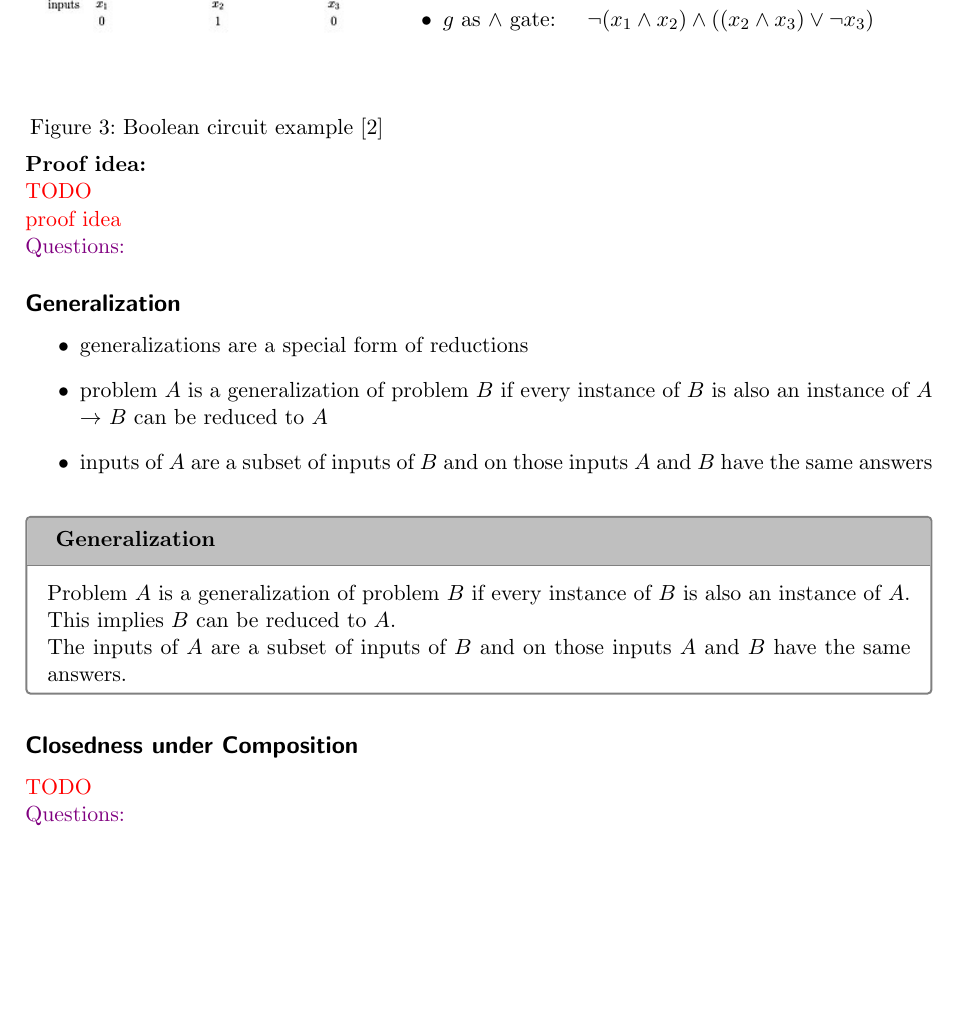
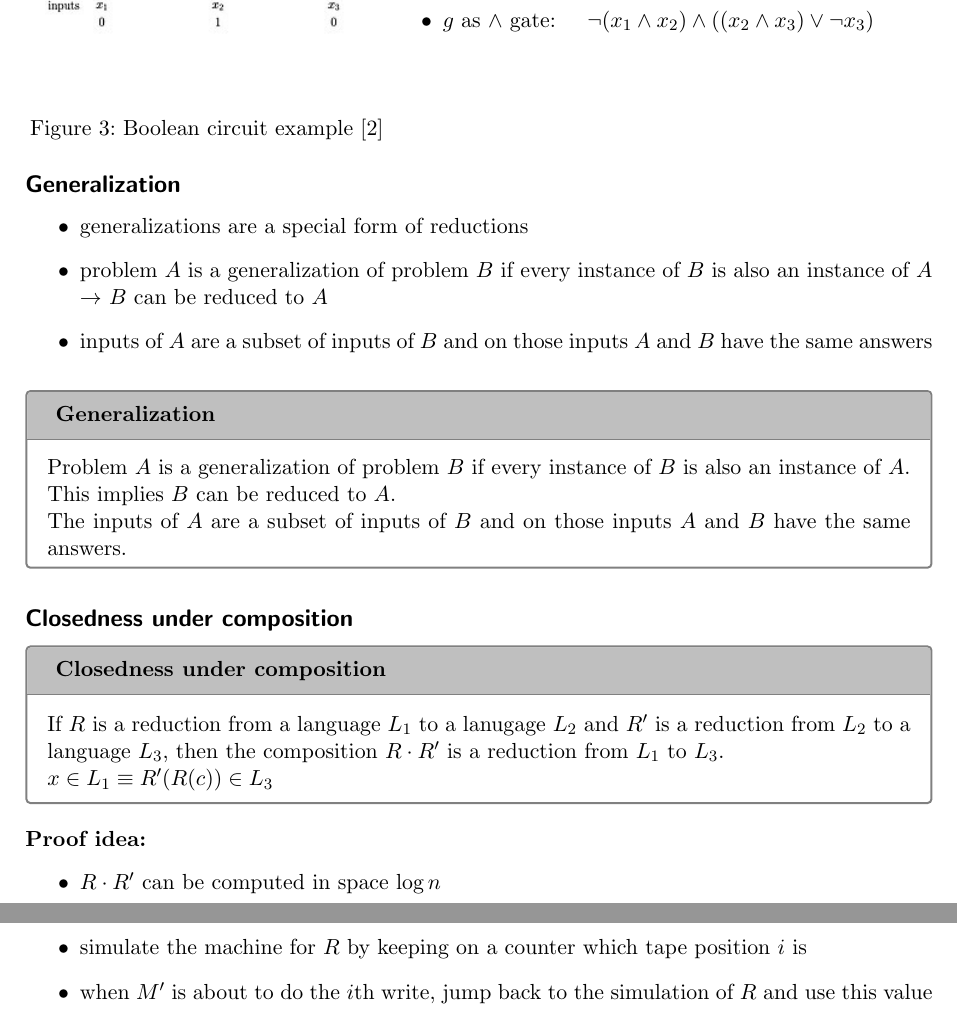
Before and after one commit to Pina-Cola/ComputationalComplexity_Summaries, a LaTeX document (summary_5/summary_5.tex): part of page 5 of 6 before the commit and two parts of pages 5 and 6 of 7 after it, the two joined at a grey line, cut so that both start at the same text, the shorter picture padded with empty space. Compiled offline with pdfLaTeX.

Commit message:
closedness under complement

```diff
--- a/summary_5/summary_5.tex
+++ b/summary_5/summary_5.tex
@@ -357,19 +360,9 @@ Add clause $(g)$, meaning: $g$ must be true to make $R(C)$ true
 
 \end{minipage}
 
-\ \\
-\textbf{Proof idea:}
 
 
 
-
-
-
-\color{red} TODO \\
-proof idea \\
-\color{black}
-\color{violet} Questions:
-\color{black}
 
 
 
@@ -405,13 +398,23 @@ The inputs of $A$ are a subset of inputs of $B$ and on those inputs $A$ and $B$
 
 %-------------------------------------------------------------
 
-\subsection*{Closedness under Composition}
+\subsection*{Closedness under composition}
+
+\begin{CountingDefinition}[Closedness under composition]{def:validLabelPlacement}
+If $R$ is a reduction from a language $L_1$ to a lanugage $L_2$ and $R'$ is a reduction from $L_2$ to a language $L_3$, then the composition $R \cdot R'$ is a reduction from $L_1$ to $L_3$.
+
+$x \in L_1 \equiv R'(R(c)) \in L_3$
+\end{CountingDefinition}
 
 
-\color{red} TODO \\
-\color{black}
-\color{violet} Questions:
-\color{black}
+\textbf{Proof idea:}
+\begin{itemize}
+\item $R \cdot R'$ can be computed in space $\log n$
+\item compose two Turing Machines $M$ and $M'$
+\item simulate the machine for $R$ by keeping on a counter which
+tape position $i$ is
+\item when $M'$  is about to do the $i$th write, jump back to the simulation of $R$ and use this value
+\end{itemize}
 
 
 
```
Also changed, not shown: summary_5/summary_5.pdf, summary_5/summary_5.tex (33 more changed lines), 4 other files.
